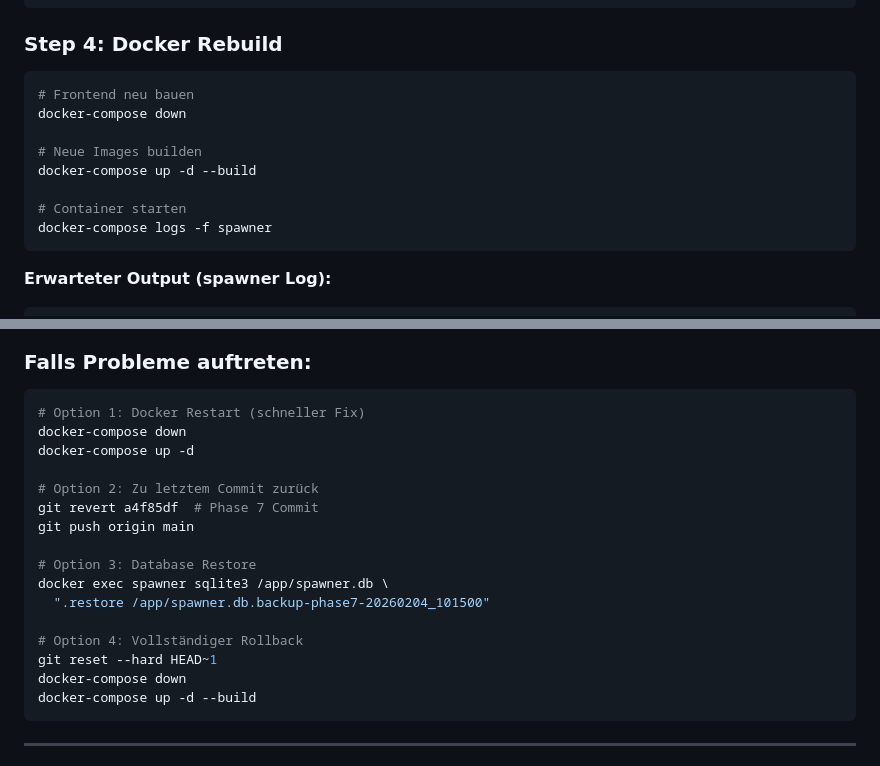
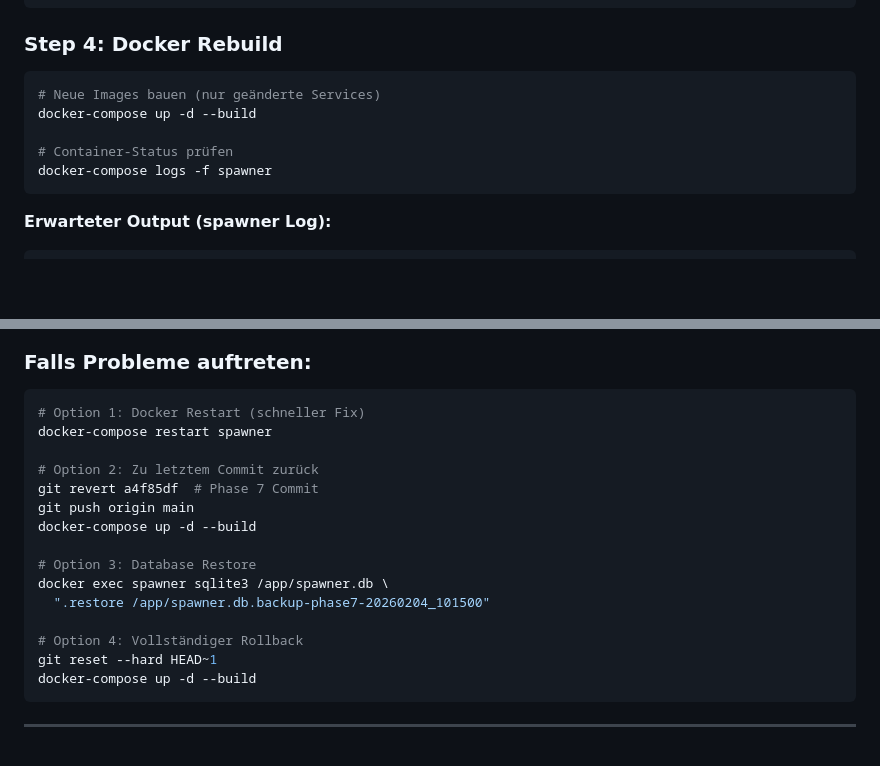
Before and after one commit to otlz/OpenSpawner, a Markdown page: docs/PHASE_7_DEPLOYMENT.md, 2 parts joined by grey strips. GitHub-like rendering; blank space fills up the shorter version.

Commit message:
fix: claude-rules compliance - Remove docker-compose down from documentation
**Regel-Verstöße behoben:**
1. Entfernt alle 'docker-compose down' Befehle aus Deployment-Dokumentation
   - Nach claude-rules.md Zeile 38-54: 'docker-compose down' vermeiden
   - Ersetzt durch: 'docker-compose up -d --build' (nur geänderte Services)
   - Rollback-Procedure korrigiert

2. Documentation updated:
   - IMPLEMENTATION_SUMMARY_PHASE_7.md: Deployment Steps korrigiert
   - PHASE_7_DEPLOYMENT.md: Step 4 und Rollback Procedure korrigiert

**Warum:** 'docker-compose down' entfernt ALLE Container unnötig.
'docker-compose up -d --build' baut NUR geänderte Services.

(Regel claude-rules.md Zeile 117-119). Diese können später bereinigt werden.

````diff
--- a/docs/PHASE_7_DEPLOYMENT.md
+++ b/docs/PHASE_7_DEPLOYMENT.md
@@ -114,13 +114,10 @@ ALTER TABLE user_container ADD COLUMN blocked_by INTEGER REFERENCES user(id) ON
 ### Step 4: Docker Rebuild
 
 ```bash
-# Frontend neu bauen
-docker-compose down
-
-# Neue Images builden
+# Neue Images bauen (nur geänderte Services)
 docker-compose up -d --build
 
-# Container starten
+# Container-Status prüfen
 docker-compose logs -f spawner
 ```
 
@@ -216,12 +213,12 @@ docker logs spawner | grep "Administrator gesperrt"
 
 ```bash
 # Option 1: Docker Restart (schneller Fix)
-docker-compose down
-docker-compose up -d
+docker-compose restart spawner
 
 # Option 2: Zu letztem Commit zurück
 git revert a4f85df  # Phase 7 Commit
 git push origin main
+docker-compose up -d --build
 
 # Option 3: Database Restore
 docker exec spawner sqlite3 /app/spawner.db \
@@ -229,7 +226,6 @@ docker exec spawner sqlite3 /app/spawner.db \
 
 # Option 4: Vollständiger Rollback
 git reset --hard HEAD~1
-docker-compose down
 docker-compose up -d --build
 ```
 
````
Also changed, not shown: IMPLEMENTATION_SUMMARY_PHASE_7.md (+1 -2 lines).
